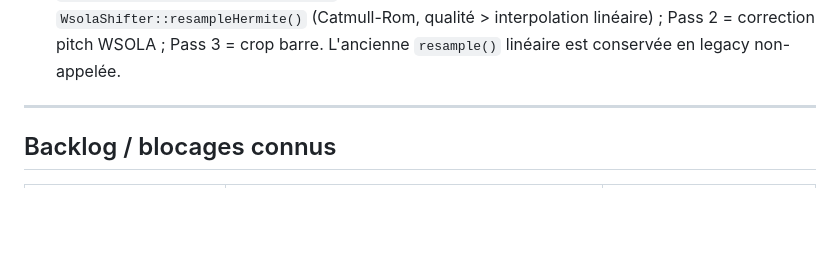
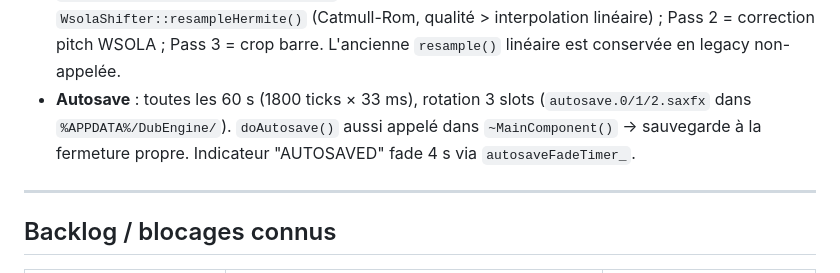
Before and after one commit to guiguoz/Dubproject, a Markdown page: CLAUDE.md, the part around the change. GitHub-like rendering; blank space fills up the shorter version.

Commit message:
docs: CLAUDE.md — autosave 1 min + fermeture

```diff
--- a/CLAUDE.md
+++ b/CLAUDE.md
@@ -152,6 +152,7 @@ API : `Sampler::setSidechainPair(source, target)` / `clearSidechain()` — GUI t
 - **clearSlot** : `loaded=false` + stop immédiat des 2 voix ; les steps restent en mémoire.
 - **Downmix PCM** : tous les sites de chargement (MainComponent + SmartSamplerEngine) utilisent le pattern `numCh > 1 ? (L+R)*0.5 : copy`. Ne jamais passer `buf(1, n)` / `read(..., false)` directement — les fichiers stéréo seraient tronqués au canal gauche.
 - **`SmartSamplerEngine::processSlotData` — 3 passes** : Pass 1 = BPM stretch via `WsolaShifter::resampleHermite()` (Catmull-Rom, qualité > interpolation linéaire) ; Pass 2 = correction pitch WSOLA ; Pass 3 = crop barre. L'ancienne `resample()` linéaire est conservée en legacy non-appelée.
+- **Autosave** : toutes les 60 s (1800 ticks × 33 ms), rotation 3 slots (`autosave.0/1/2.saxfx` dans `%APPDATA%/DubEngine/`). `doAutosave()` aussi appelé dans `~MainComponent()` → sauvegarde à la fermeture propre. Indicateur "AUTOSAVED" fade 4 s via `autosaveFadeTimer_`.
 
 ---
 
```
